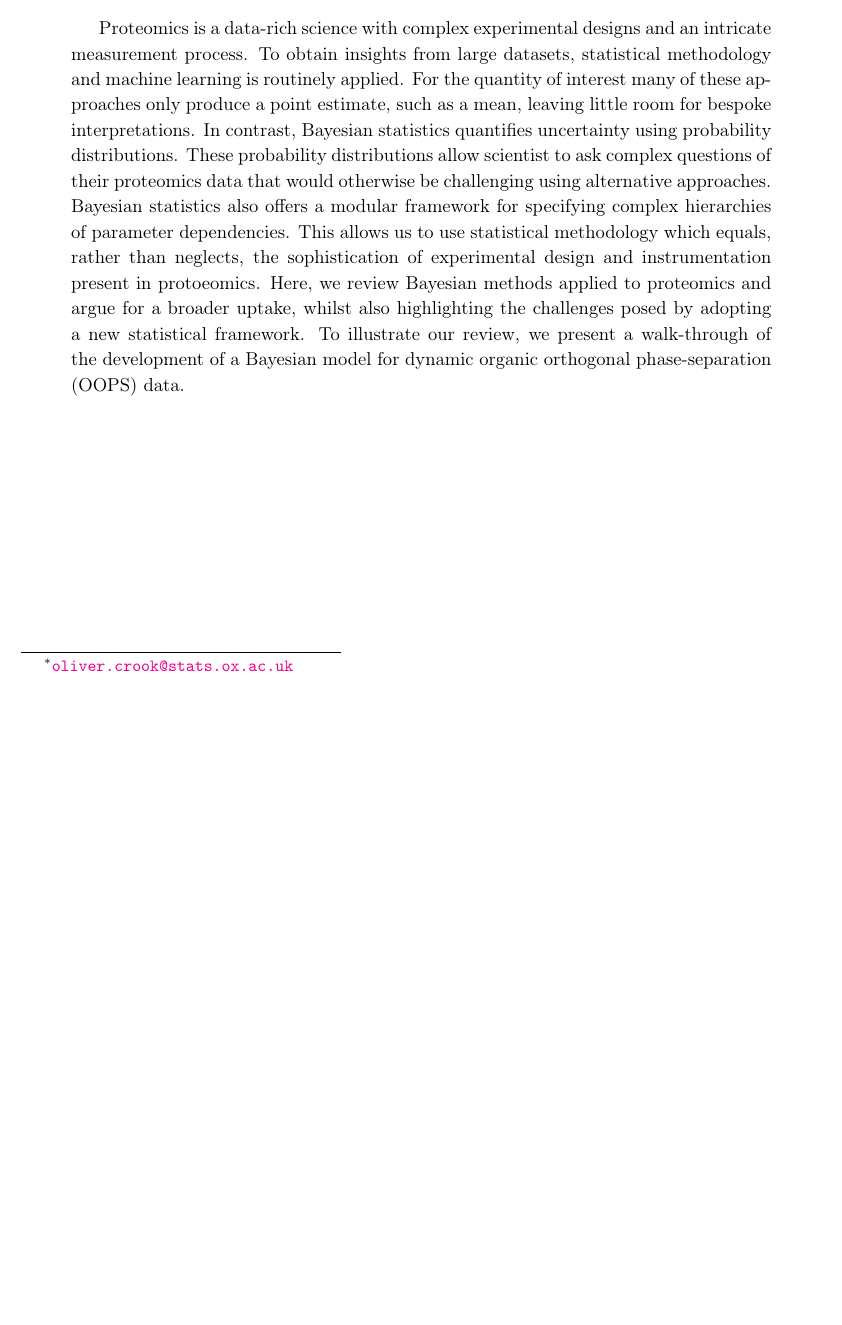
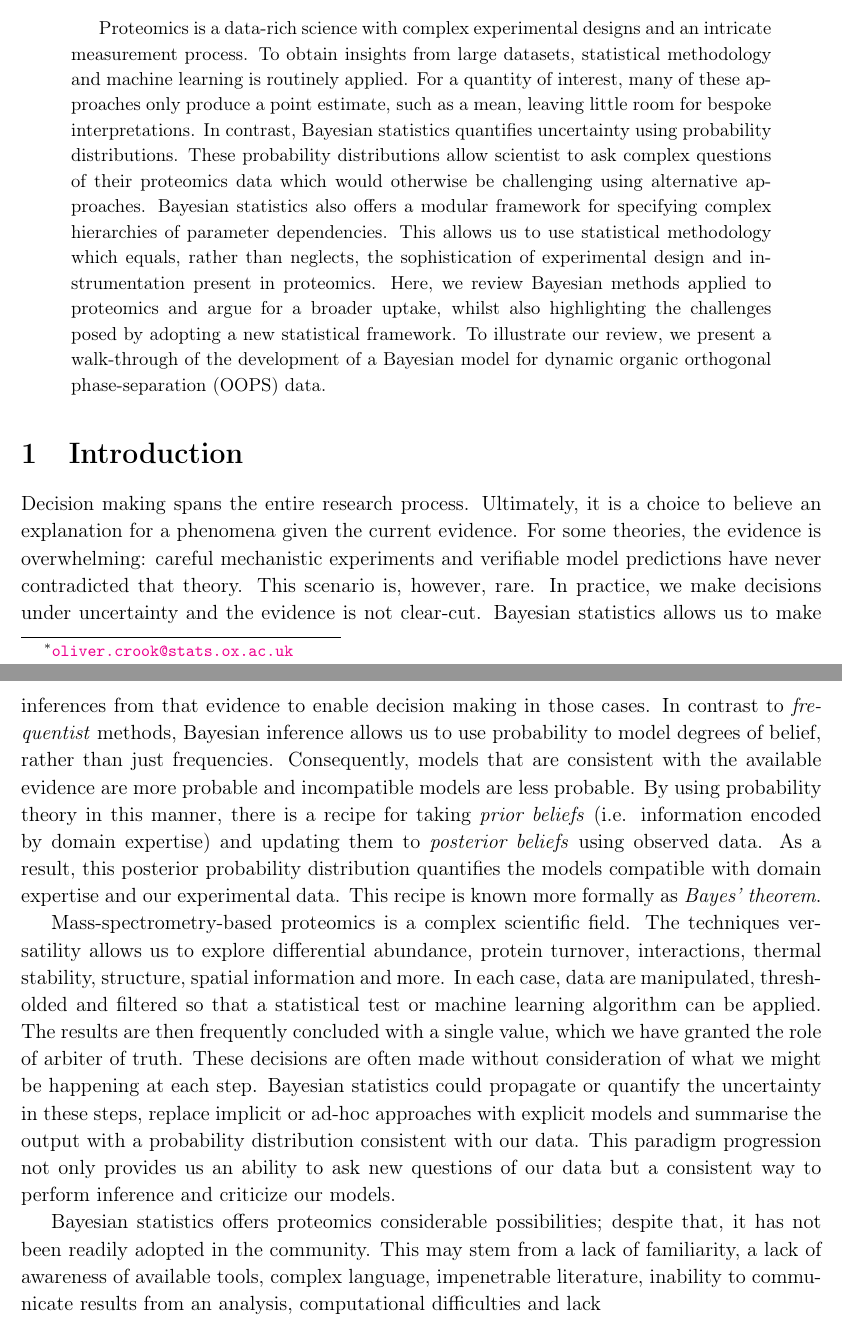
Before and after one commit to ococrook/2021-BayesProtReview, a LaTeX paper (BayesProtReview.tex): part of the page before the commit and two parts of pages 1 and 2 of 2 after it, the two joined at a grey line, cut so that both start at the same text, the shorter picture padded with empty space. Compiled offline with pdfLaTeX.

Commit message:
update review

```diff
--- a/BayesProtReview.tex
+++ b/BayesProtReview.tex
@@ -37,6 +37,14 @@
 \begin{document}
 \maketitle
 \begin{abstract}
-Proteomics is a data-rich science with complex experimental designs and an intricate measurement process. To obtain insights from large datasets, statistical methodology and machine learning is routinely applied. For the quantity of interest many of these approaches only produce a point estimate, such as a mean, leaving little room for bespoke interpretations. In contrast, Bayesian statistics quantifies uncertainty using probability distributions. These probability distributions allow scientist to ask complex questions of their proteomics data that would otherwise be challenging using alternative approaches. Bayesian statistics also offers a modular framework for specifying complex hierarchies of parameter dependencies. This allows us to use statistical methodology which equals, rather than neglects, the sophistication of experimental design and instrumentation present in protoeomics. Here, we review Bayesian methods applied to proteomics and argue for a broader uptake, whilst also highlighting the challenges posed by adopting a new statistical framework. To illustrate our review, we present a walk-through of the development of a Bayesian model for dynamic organic orthogonal phase-separation (OOPS) data.
+Proteomics is a data-rich science with complex experimental designs and an intricate measurement process. To obtain insights from large datasets, statistical methodology and machine learning is routinely applied. For a quantity of interest, many of these approaches only produce a point estimate, such as a mean, leaving little room for bespoke interpretations. In contrast, Bayesian statistics quantifies uncertainty using probability distributions. These probability distributions allow scientist to ask complex questions of their proteomics data which would otherwise be challenging using alternative approaches. Bayesian statistics also offers a modular framework for specifying complex hierarchies of parameter dependencies. This allows us to use statistical methodology which equals, rather than neglects, the sophistication of experimental design and instrumentation present in proteomics. Here, we review Bayesian methods applied to proteomics and argue for a broader uptake, whilst also highlighting the challenges posed by adopting a new statistical framework. To illustrate our review, we present a walk-through of the development of a Bayesian model for dynamic organic orthogonal phase-separation (OOPS) data.
 \end{abstract}
+\section{Introduction}
+Decision making spans the entire research process. Ultimately, it is a choice to believe an explanation for a phenomena given the current evidence. For some theories, the evidence is overwhelming: careful mechanistic experiments and verifiable model predictions have never contradicted that theory. This scenario is, however, rare. In practice, we make decisions under uncertainty and the evidence is not clear-cut. Bayesian statistics allows us to make inferences from that evidence to enable decision making in those cases. In contrast to \textit{frequentist} methods, Bayesian inference allows us to use probability to model degrees of belief, rather than just frequencies. Consequently, models that are consistent with the available evidence are more probable and incompatible models are less probable. By using probability theory in this manner, there is a recipe for taking \textit{prior beliefs} (i.e. information encoded by domain expertise) and updating them to \textit{posterior beliefs} using observed data. As a result, this posterior probability distribution quantifies the models compatible with domain expertise and our experimental data. This recipe is known more formally as \textit{Bayes' theorem}.
+
+Mass-spectrometry-based proteomics is a complex scientific field. The techniques versatility allows us to explore differential abundance, protein turnover, interactions, thermal stability, structure, spatial information and more. In each case, data are manipulated, thresholded and filtered so that a statistical test or machine learning algorithm can be applied. The results are then frequently concluded with a single value, which we have granted the role of arbiter of truth. These decisions are often made without consideration of what we might be happening at each step. Bayesian statistics could propagate or quantify the uncertainty in these steps, replace implicit or ad-hoc approaches with explicit models and summarise the output with a probability distribution consistent with our data. This paradigm progression not only provides us an ability to ask new questions of our data but a consistent way to perform inference and criticize our models.
+
+Bayesian statistics offers proteomics considerable possibilities; despite that, it has not been readily adopted in the community. This may stem from a lack of familiarity, a lack of awareness of available tools, complex language, impenetrable literature, inability to communicate results from an analysis, computational difficulties and lack
+
+
 \end{document}
```
Also changed, not shown: BayesProtReview.pdf (added), 4 other files.
